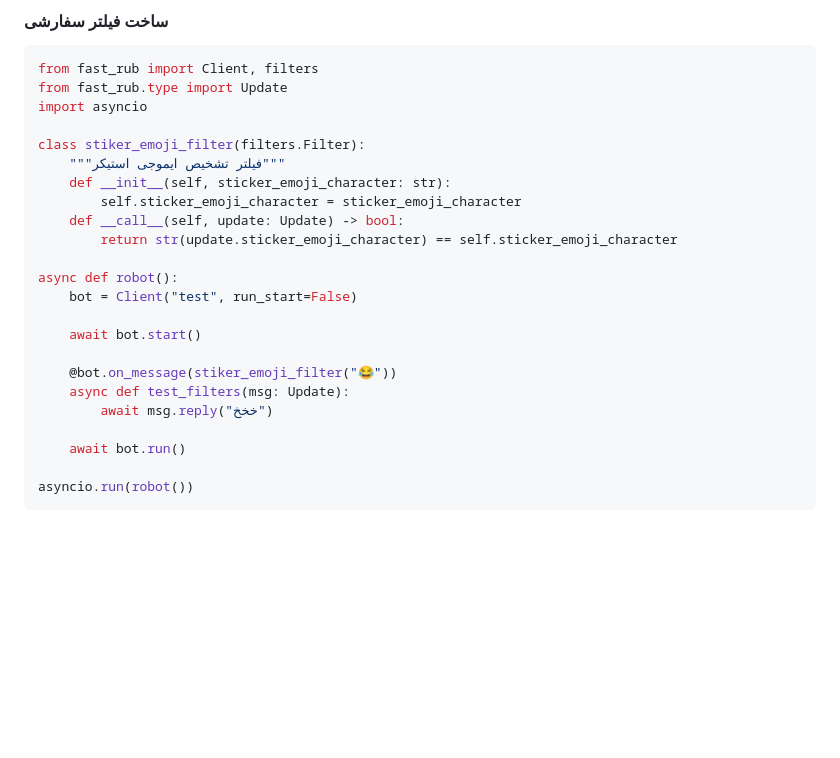
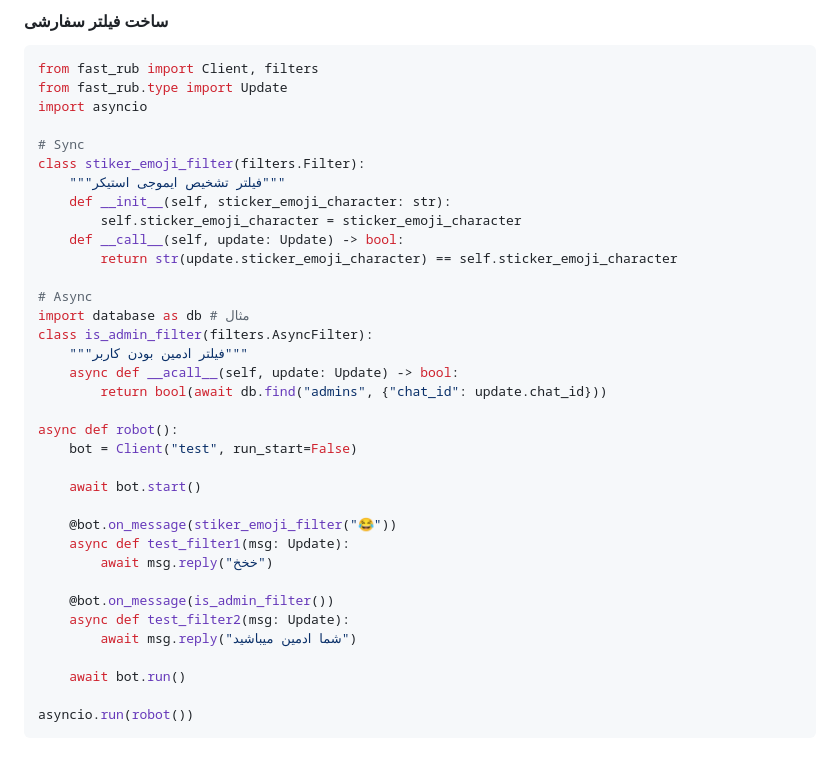
Before and after one commit to OandONE/fast_rub, a Markdown page: README.md, the part around the change. Rendered like a GitHub page; blank space fills up the shorter version.

```diff
--- a/README.md
+++ b/README.md
@@ -1047,6 +1047,7 @@ from fast_rub import Client, filters
 from fast_rub.type import Update
 import asyncio
 
+# Sync
 class stiker_emoji_filter(filters.Filter):
     """فیلتر تشخیص ایموجی استیکر"""
     def __init__(self, sticker_emoji_character: str):
@@ -1054,14 +1055,25 @@ class stiker_emoji_filter(filters.Filter):
     def __call__(self, update: Update) -> bool:
         return str(update.sticker_emoji_character) == self.sticker_emoji_character
 
+# Async
+import database as db # مثال
+class is_admin_filter(filters.AsyncFilter):
+    """فیلتر ادمین بودن کاربر"""
+    async def __acall__(self, update: Update) -> bool:
+        return bool(await db.find("admins", {"chat_id": update.chat_id}))
+
 async def robot():
     bot = Client("test", run_start=False)
 
     await bot.start()
 
     @bot.on_message(stiker_emoji_filter("😂"))
-    async def test_filters(msg: Update):
+    async def test_filter1(msg: Update):
         await msg.reply("خخخ")
+
+    @bot.on_message(is_admin_filter())
+    async def test_filter2(msg: Update):
+        await msg.reply("شما ادمین میباشید")
 
     await bot.run()
 
```
